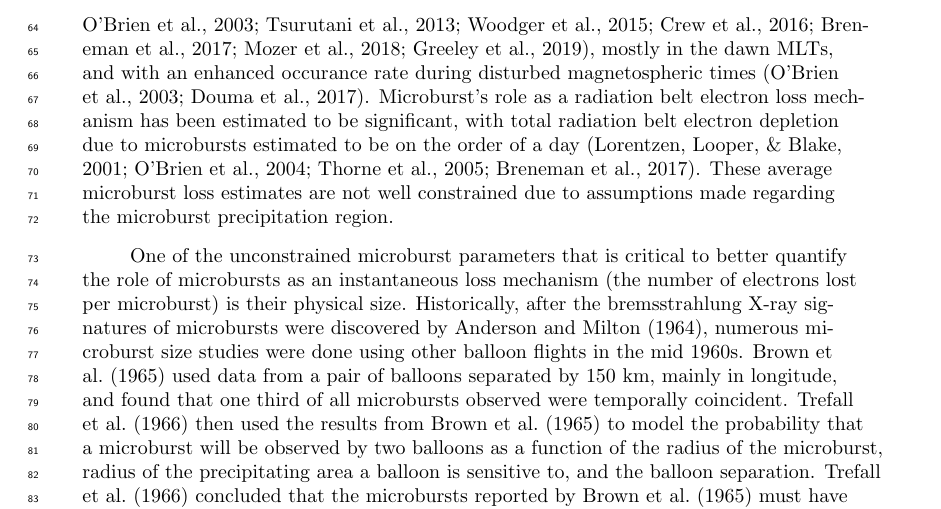
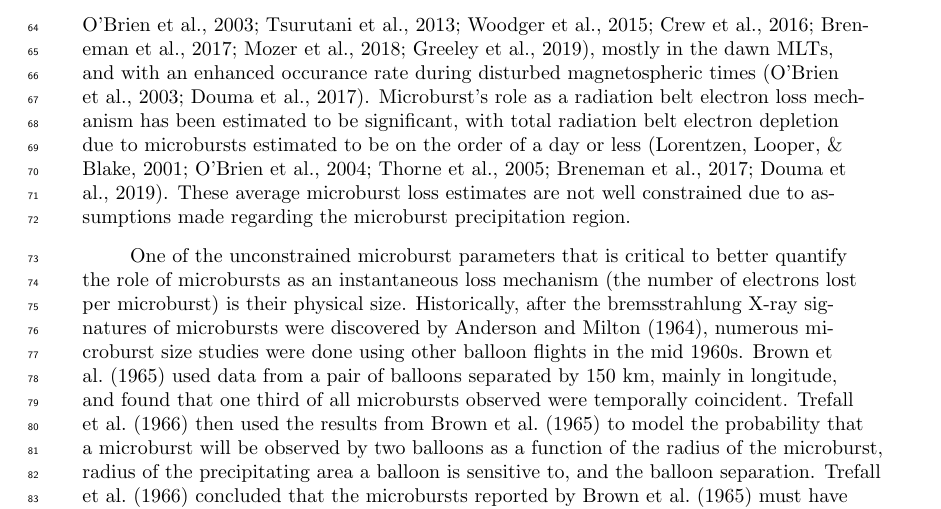
Before and after one commit to mshumko/ac6_microburst_scale_sizes, a LaTeX document (paper/shumko_ac6_microburst_scale_size.tex): part of page 3 of 20, cut so that both start at the same text. Compiled offline with pdfLaTeX.

Commit message:
Added Douma 2019 refernece.

```diff
--- a/paper/shumko_ac6_microburst_scale_size.tex
+++ b/paper/shumko_ac6_microburst_scale_size.tex
@@ -90,7 +90,7 @@ Electron microbursts are a sub-second, impulsive form of electron precipitation
 \section{Introduction}
 Since the discovery of the Van Allen radiation belts in the 1960s by \citeA{Allen1959} and \citeA{Vernov1960}, decades of research has made headway in understanding the various particle acceleration and loss mechanisms. One of the extensively studied mechanisms responsible for both acceleration and loss is wave-particle scattering between whistler-mode chorus waves and electrons \cite{Abel1998_1, Meredith2002, Horne2003, Thorne2005, Millan2007, Bortnik2008}. Whistler-mode chorus waves are typically generated by a temperature anisotropy of low energy electrons up to tens of kiloelectronvolts (keV) and are typically found in the $\sim 0-12$ magnetic local times (MLT) \cite{Li2009, Li2009b}. Whistler-mode chorus waves interact with radiation belt electrons, and are widely believed to cause electron precipitation termed microbursts \cite<e.g.,>[]{Millan2007}.
 
-Microbursts are a subsecond impulse of electrons that are observed by high altitude balloons and satellites in low Earth orbit (LEO) on radiation belt magnetic footprints $\sim 4 - 8$ L-shell (L) \cite<e.g.,>[]{Anderson1964, Lorentzen2001a, O'Brien2003, Tsurutani2013, Woodger2015, Crew2016, Breneman2017, Mozer2018, Greeley2019}, mostly in the dawn MLTs, and with an enhanced occurance rate during disturbed magnetospheric times \cite{O'Brien2003, Douma2017}. Microburst's role as a radiation belt electron loss mechanism has been estimated to be significant, with total radiation belt electron depletion due to microbursts estimated to be on the order of a day \cite{Lorentzen2001b, O'Brien2004, Thorne2005, Breneman2017}. These average microburst loss estimates are not well constrained due to assumptions made regarding the microburst precipitation region.
+Microbursts are a subsecond impulse of electrons that are observed by high altitude balloons and satellites in low Earth orbit (LEO) on radiation belt magnetic footprints $\sim 4 - 8$ L-shell (L) \cite<e.g.,>[]{Anderson1964, Lorentzen2001a, O'Brien2003, Tsurutani2013, Woodger2015, Crew2016, Breneman2017, Mozer2018, Greeley2019}, mostly in the dawn MLTs, and with an enhanced occurance rate during disturbed magnetospheric times \cite{O'Brien2003, Douma2017}. Microburst's role as a radiation belt electron loss mechanism has been estimated to be significant, with total radiation belt electron depletion due to microbursts estimated to be on the order of a day or less \cite{Lorentzen2001b, O'Brien2004, Thorne2005, Breneman2017, Douma2019}. These average microburst loss estimates are not well constrained due to assumptions made regarding the microburst precipitation region.
 
 One of the unconstrained microburst parameters that is critical to better quantify the role of microbursts as an instantaneous loss mechanism (the number of electrons lost per microburst) is their physical size. Historically, after the bremsstrahlung X-ray signatures of microbursts were discovered by \citeA{Anderson1964}, numerous microburst size studies were done using other balloon flights in the mid 1960s. \citeA{Brown1965_2} used data from a pair of balloons separated by 150 km, mainly in longitude, and found that one third of all microbursts observed were temporally coincident. \citeA{Trefall1966} then used the results from \citeA{Brown1965_2} to model the probability that a microburst will be observed by two balloons as a function of the radius of the microburst, radius of the precipitating area a balloon is sensitive to, and the balloon separation. \citeA{Trefall1966} concluded that the microbursts reported by  \citeA{Brown1965_2} must have had a diameter of $230$ km assuming a balloon has a circular field of view with a $140$ km diameter (for electrons stopped at $100$ km altitudes). Soon after, \citeA{Barcus1966} used a pair of balloons and concluded that a microburst must have a $<200$ km longitudinal extent. Then \citeA{Parks1967} used data from a single balloon with four collimated scintillators oriented in different directions and found that the size of some mostly low energy microbursts to have a diameter of $80 \pm 28$ km, and others were less than $40$ km.
 
```
Also changed, not shown: paper/shumko_ac6_microburst_scale_size.bbl, paper/shumko_ac6_microburst_scale_size.pdf, 1 other file.
